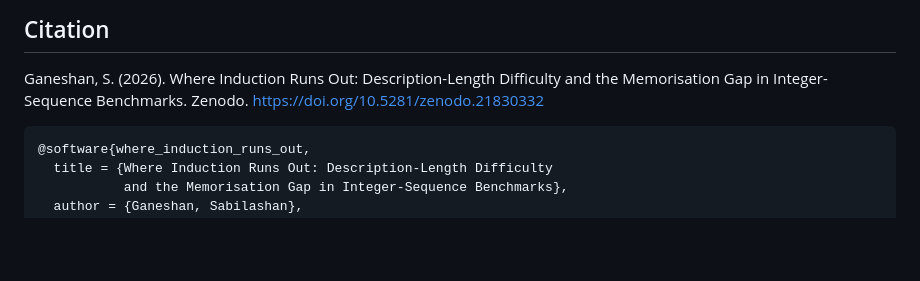
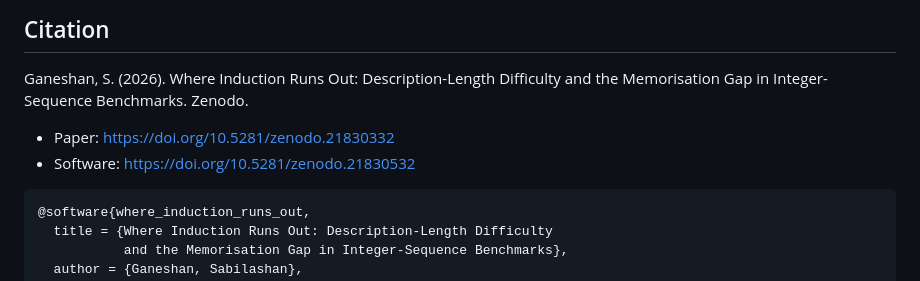
Before and after one commit to sabilashang/where-induction-runs-out, a Markdown page: README.md, the part around one of its changes. Drawn GitHub-style; blank space fills up the shorter version.

Commit message:
Where Induction Runs Out v1.0.0

````diff
--- a/README.md
+++ b/README.md
@@ -141,7 +142,10 @@ bounds (\(r\le 6\), \(d\le 4\)), encoding sensitivity
 
 Ganeshan, S. (2026). Where Induction Runs Out: Description-Length
 Difficulty and the Memorisation Gap in Integer-Sequence Benchmarks.
-Zenodo. https://doi.org/10.5281/zenodo.21830332
+Zenodo.
+
+- Paper: https://doi.org/10.5281/zenodo.21830332
+- Software: https://doi.org/10.5281/zenodo.21830532
 
 ```bibtex
 @software{where_induction_runs_out,
````
Also changed, not shown: other parts of README.md (+1 -0 lines).
